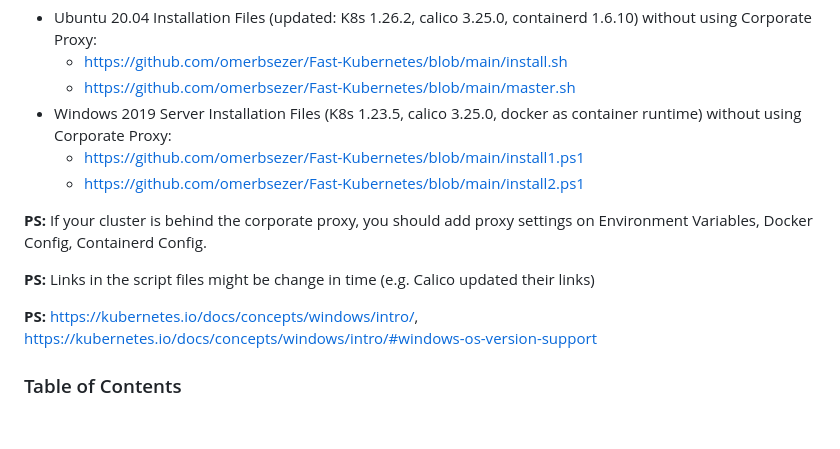
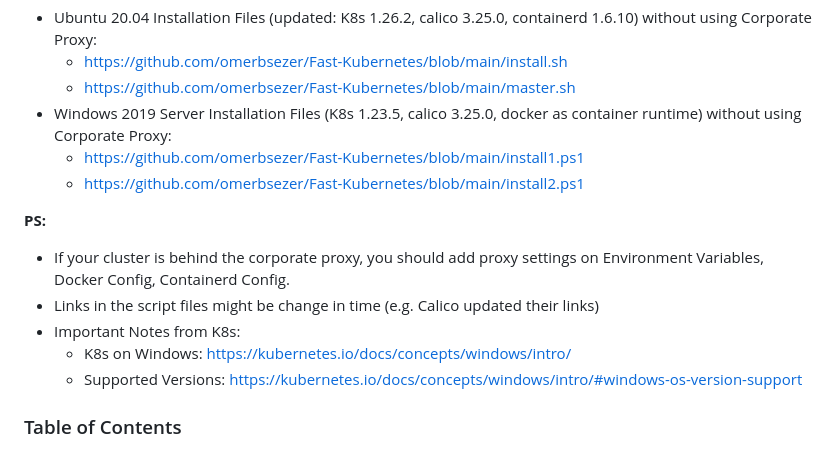
Before and after one commit to omerbsezer/Fast-Kubernetes, a Markdown page: K8s-Kubeadm-Cluster-Setup.md, the part around the change. GitHub-like rendering; blank space fills up the shorter version.

```diff
--- a/K8s-Kubeadm-Cluster-Setup.md
+++ b/K8s-Kubeadm-Cluster-Setup.md
@@ -11,11 +11,12 @@ When creating K8s cluster with Ubuntu and Windows, please use **Ubuntu 20.04, an
   - https://github.com/omerbsezer/Fast-Kubernetes/blob/main/install1.ps1
   - https://github.com/omerbsezer/Fast-Kubernetes/blob/main/install2.ps1
 
-**PS:** If your cluster is behind the corporate proxy, you should add proxy settings on Environment Variables, Docker Config, Containerd Config.
-
-**PS:** Links in the script files might be change in time (e.g. Calico updated their links)
-
-**PS:** https://kubernetes.io/docs/concepts/windows/intro/, https://kubernetes.io/docs/concepts/windows/intro/#windows-os-version-support
+**PS:**
+- If your cluster is behind the corporate proxy, you should add proxy settings on Environment Variables, Docker Config, Containerd Config.
+- Links in the script files might be change in time (e.g. Calico updated their links)
+- Important Notes from K8s:
+  - K8s on Windows: https://kubernetes.io/docs/concepts/windows/intro/
+  - Supported Versions: https://kubernetes.io/docs/concepts/windows/intro/#windows-os-version-support
 
 ### Table of Contents
 - [Creating Cluster With Kubeadm, Containerd](#creating)
```
